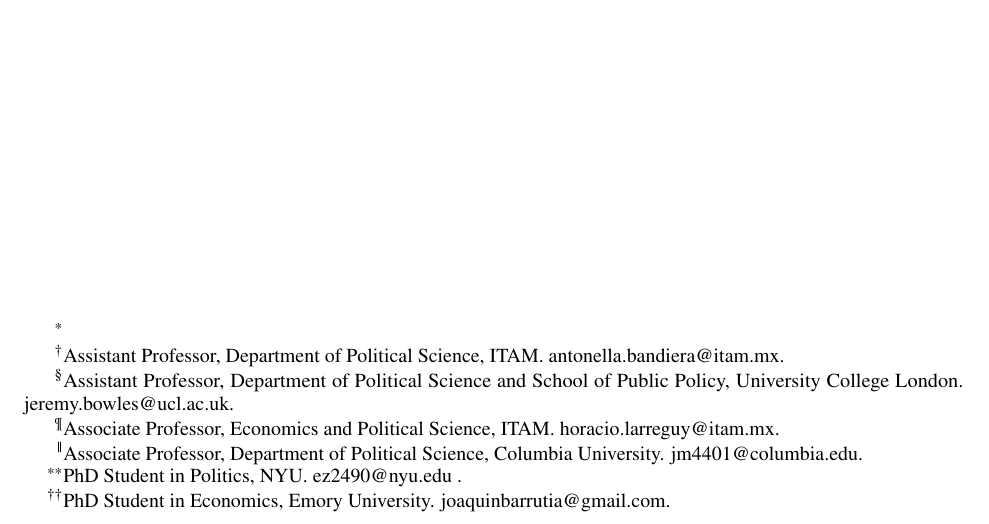
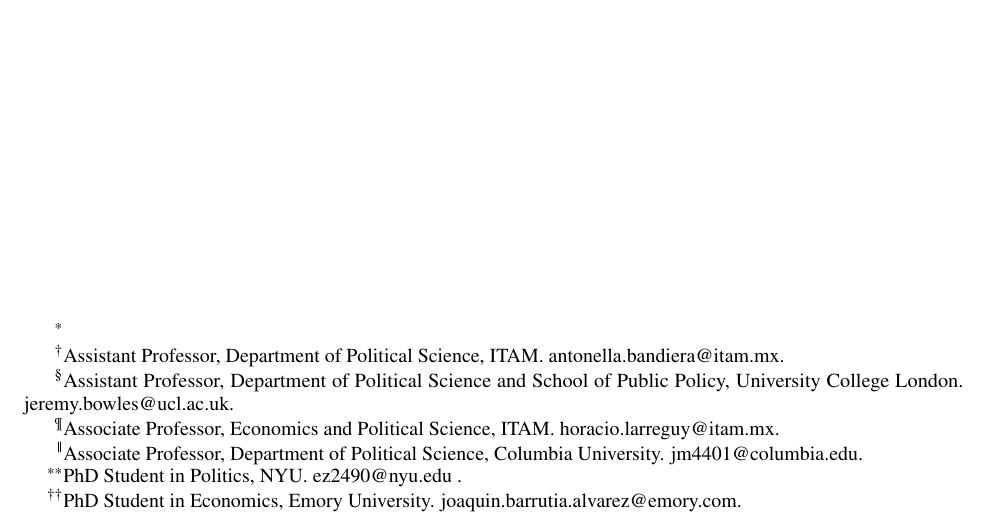
Before and after one commit to ezagoc/smis-replication, a LaTeX paper (overleaf/main.tex): part of page 1 of 66, cut so that both start at the same text. Compiled offline with pdfLaTeX.

Commit message:
Updates from Overleaf

```diff
--- a/overleaf/main.tex
+++ b/overleaf/main.tex
@@ -65,7 +65,7 @@
 	Horacio Larreguy\thanks{Associate Professor, Economics and Political Science, ITAM. horacio.larreguy@itam.mx.} \and
 	John Marshall\thanks{Associate Professor, Department of Political Science, Columbia University. jm4401@columbia.edu.} \and
     Eduardo Zago\thanks{PhD Student in Politics, NYU. ez2490@nyu.edu .} \and
-    Joaquín Barrutia\thanks{PhD Student in Economics, Emory University. joaquinbarrutia@gmail.com.},
+    Joaquín Barrutia\thanks{PhD Student in Economics, Emory University. joaquin.barrutia.alvarez@emory.com.},
 
 }
 
```
